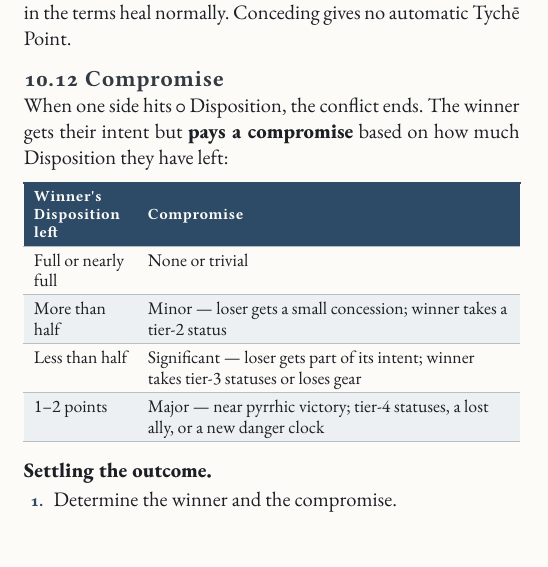
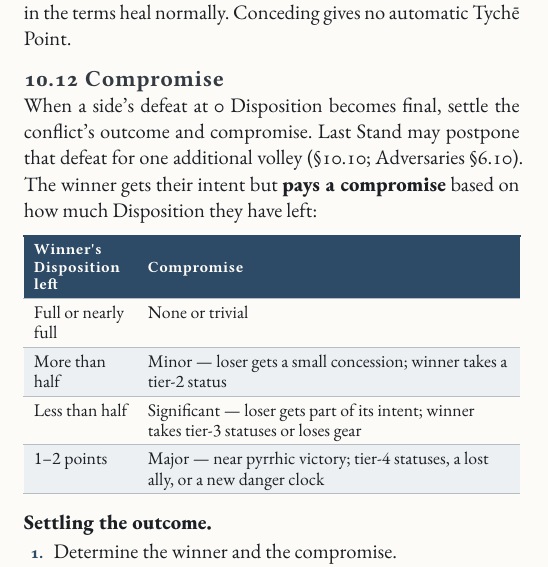
Before and after one commit to SkroxiousDM/2d12GameSystem, a Typst document (docs/2d12System/the-2d12-system-v2-core-rulebook.typ, which reads docs/2d12System/chapter-2.10-conflict-system.typ): part of one column of page 26 of 93, cut so that both start at the same text. Compiled offline with Typst 0.15; a missing font is replaced by an installed copy or a similar font.

Commit message:
Clarify final-defeat timing in Compromise introduction

```diff
--- a/docs/2d12System/chapter-2.10-conflict-system.typ
+++ b/docs/2d12System/chapter-2.10-conflict-system.typ
@@ -243,7 +243,7 @@ Don't make the losing side play out the same contest again; a new conflict needs
 #strong[Settle it.] An accepted concession ends the conflict. Apply its terms with no roll to see whether they happen, and don't also apply compromise unless the terms include it. Costs accepted in a concession can't be Resisted or prevented afterwards; injuries in the terms heal normally. Conceding gives no automatic Tychē Point.
 
 === 10.12 Compromise
-When one side hits 0 Disposition, the conflict ends. The winner gets their intent but #strong[pays a compromise] based on how much Disposition they have left:
+When a side's defeat at 0 Disposition becomes final, settle the conflict's outcome and compromise. Last Stand may postpone that defeat for one additional volley (§10.10; Adversaries §6.10). The winner gets their intent but #strong[pays a compromise] based on how much Disposition they have left:
 
 #figure(
   [#table(
```
